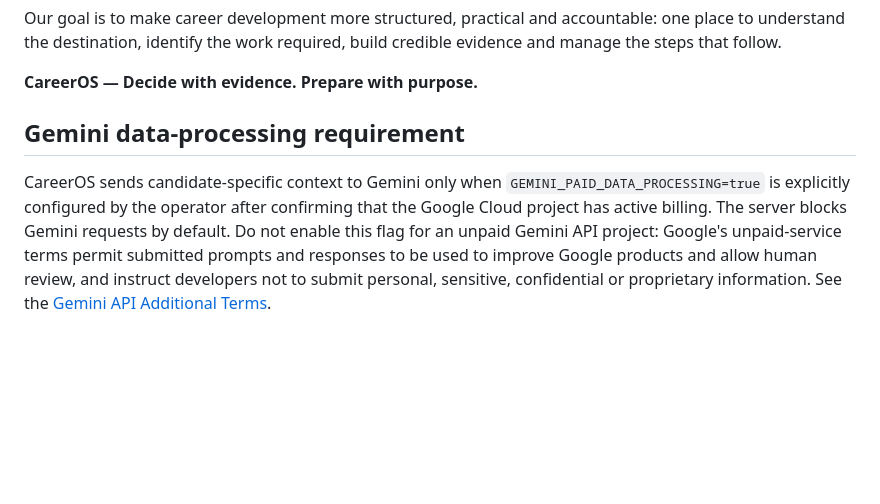
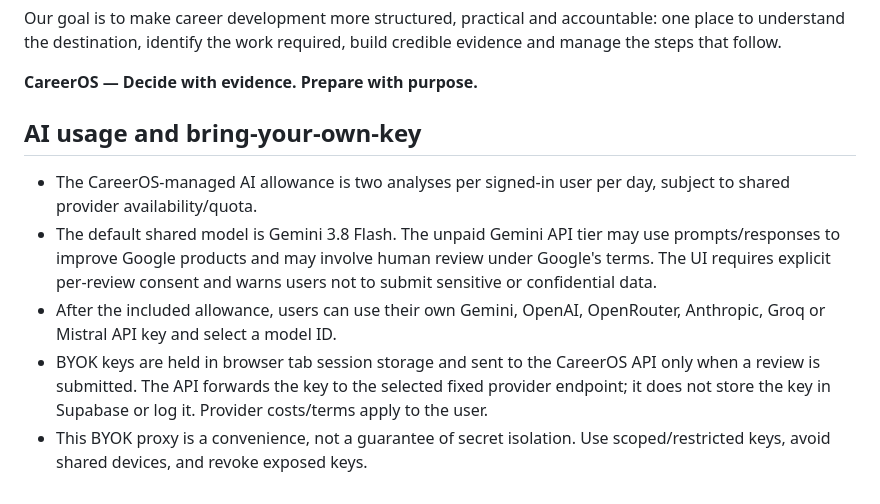
Before and after one commit to PSP-YN/CareerOS, a Markdown page: README.md, the part around the change. Drawn GitHub-style; blank space fills up the shorter version.

Commit message:
Document current two-analysis AI allowance and BYOK provider architecture

```diff
--- a/README.md
+++ b/README.md
@@ -63,6 +63,10 @@ Our goal is to make career development more structured, practical and accountabl
 **CareerOS — Decide with evidence. Prepare with purpose.**
 
 
-## Gemini data-processing requirement
+## AI usage and bring-your-own-key
 
-CareerOS sends candidate-specific context to Gemini only when `GEMINI_PAID_DATA_PROCESSING=true` is explicitly configured by the operator after confirming that the Google Cloud project has active billing. The server blocks Gemini requests by default. Do not enable this flag for an unpaid Gemini API project: Google's unpaid-service terms permit submitted prompts and responses to be used to improve Google products and allow human review, and instruct developers not to submit personal, sensitive, confidential or proprietary information. See the [Gemini API Additional Terms](https://ai.google.dev/gemini-api/terms).
+- The CareerOS-managed AI allowance is two analyses per signed-in user per day, subject to shared provider availability/quota.
+- The default shared model is Gemini 3.8 Flash. The unpaid Gemini API tier may use prompts/responses to improve Google products and may involve human review under Google's terms. The UI requires explicit per-review consent and warns users not to submit sensitive or confidential data.
+- After the included allowance, users can use their own Gemini, OpenAI, OpenRouter, Anthropic, Groq or Mistral API key and select a model ID.
+- BYOK keys are held in browser tab session storage and sent to the CareerOS API only when a review is submitted. The API forwards the key to the selected fixed provider endpoint; it does not store the key in Supabase or log it. Provider costs/terms apply to the user.
+- This BYOK proxy is a convenience, not a guarantee of secret isolation. Use scoped/restricted keys, avoid shared devices, and revoke exposed keys.
```
